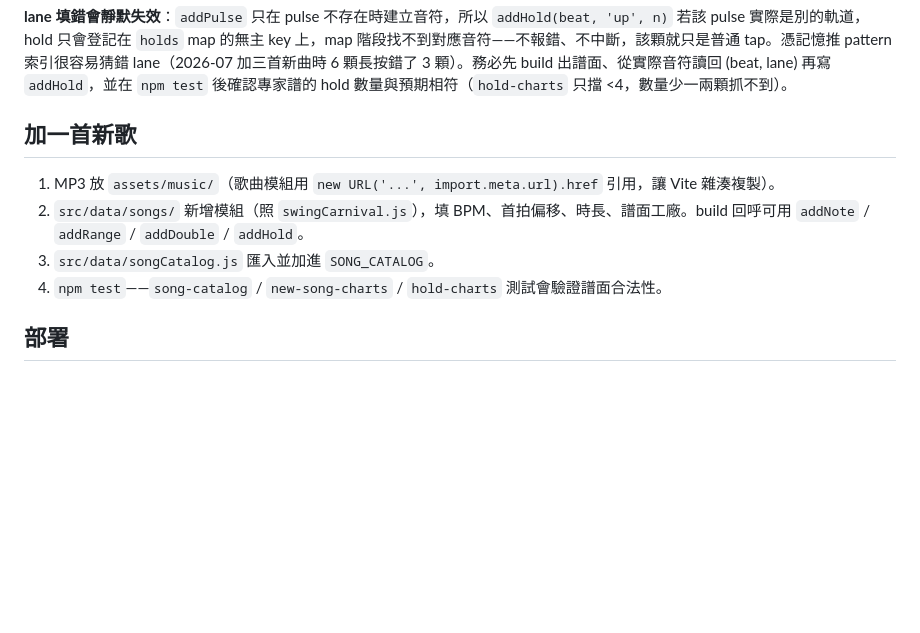
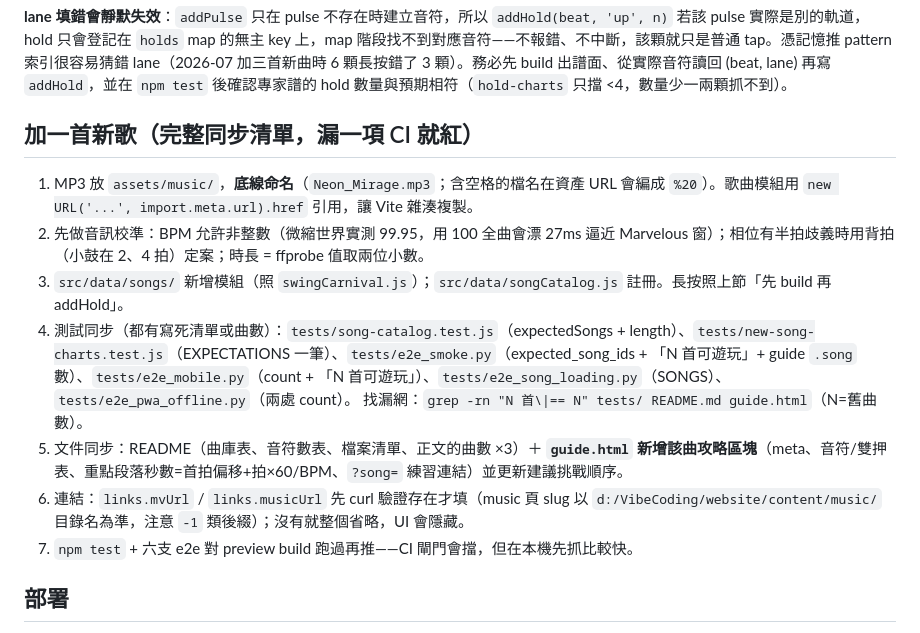
Before and after one commit to Ttingyu1123/Game-rhythm, a Markdown page: CLAUDE.md, the part around the change. Drawn GitHub-style; blank space fills up the shorter version.

Commit message:
docs: expand the new-song checklist with every sync point
加歌時要同步的寫死位置全部列名（六個測試檔、README 四處、guide.html
攻略區塊與挑戰順序、links 驗證流程），並附 grep 漏網檢查法。來源：
2026-07 加三首新曲時實際踩過的每一個同步點。

```diff
--- a/CLAUDE.md
+++ b/CLAUDE.md
@@ -47,12 +47,16 @@ npm run preview  # 預覽 production build
 
 **lane 填錯會靜默失效**：`addPulse` 只在 pulse 不存在時建立音符，所以 `addHold(beat, 'up', n)` 若該 pulse 實際是別的軌道，hold 只會登記在 `holds` map 的無主 key 上，map 階段找不到對應音符——不報錯、不中斷，該顆就只是普通 tap。憑記憶推 pattern 索引很容易猜錯 lane（2026-07 加三首新曲時 6 顆長按錯了 3 顆）。務必先 build 出譜面、從實際音符讀回 (beat, lane) 再寫 `addHold`，並在 `npm test` 後確認專家譜的 hold 數量與預期相符（`hold-charts` 只擋 <4，數量少一兩顆抓不到）。
 
-## 加一首新歌
+## 加一首新歌（完整同步清單，漏一項 CI 就紅）
 
-1. MP3 放 `assets/music/`（歌曲模組用 `new URL('...', import.meta.url).href` 引用，讓 Vite 雜湊複製）。
-2. `src/data/songs/` 新增模組（照 `swingCarnival.js`），填 BPM、首拍偏移、時長、譜面工廠。build 回呼可用 `addNote` / `addRange` / `addDouble` / `addHold`。
-3. `src/data/songCatalog.js` 匯入並加進 `SONG_CATALOG`。
-4. `npm test`——`song-catalog` / `new-song-charts` / `hold-charts` 測試會驗證譜面合法性。
+1. MP3 放 `assets/music/`，**底線命名**（`Neon_Mirage.mp3`；含空格的檔名在資產 URL 會編成 `%20`）。歌曲模組用 `new URL('...', import.meta.url).href` 引用，讓 Vite 雜湊複製。
+2. 先做音訊校準：BPM 允許非整數（微縮世界實測 99.95，用 100 全曲會漂 27ms 逼近 Marvelous 窗）；相位有半拍歧義時用背拍（小鼓在 2、4 拍）定案；時長 = ffprobe 值取兩位小數。
+3. `src/data/songs/` 新增模組（照 `swingCarnival.js`）；`src/data/songCatalog.js` 註冊。長按照上節「先 build 再 addHold」。
+4. 測試同步（都有寫死清單或曲數）：`tests/song-catalog.test.js`（expectedSongs + length）、`tests/new-song-charts.test.js`（EXPECTATIONS 一筆）、`tests/e2e_smoke.py`（expected_song_ids + 「N 首可遊玩」+ guide `.song` 數）、`tests/e2e_mobile.py`（count + 「N 首可遊玩」）、`tests/e2e_song_loading.py`（SONGS）、`tests/e2e_pwa_offline.py`（兩處 count）。
+   找漏網：`grep -rn "N 首\|== N" tests/ README.md guide.html`（N=舊曲數）。
+5. 文件同步：README（曲庫表、音符數表、檔案清單、正文的曲數 ×3）＋ **`guide.html` 新增該曲攻略區塊**（meta、音符/雙押表、重點段落秒數=首拍偏移+拍×60/BPM、`?song=` 練習連結）並更新建議挑戰順序。
+6. 連結：`links.mvUrl` / `links.musicUrl` 先 curl 驗證存在才填（music 頁 slug 以 `d:/VibeCoding/website/content/music/` 目錄名為準，注意 `-1` 類後綴）；沒有就整個省略，UI 會隱藏。
+7. `npm test` + 六支 e2e 對 preview build 跑過再推——CI 閘門會擋，但在本機先抓比較快。
 
 ## 部署
 
```
